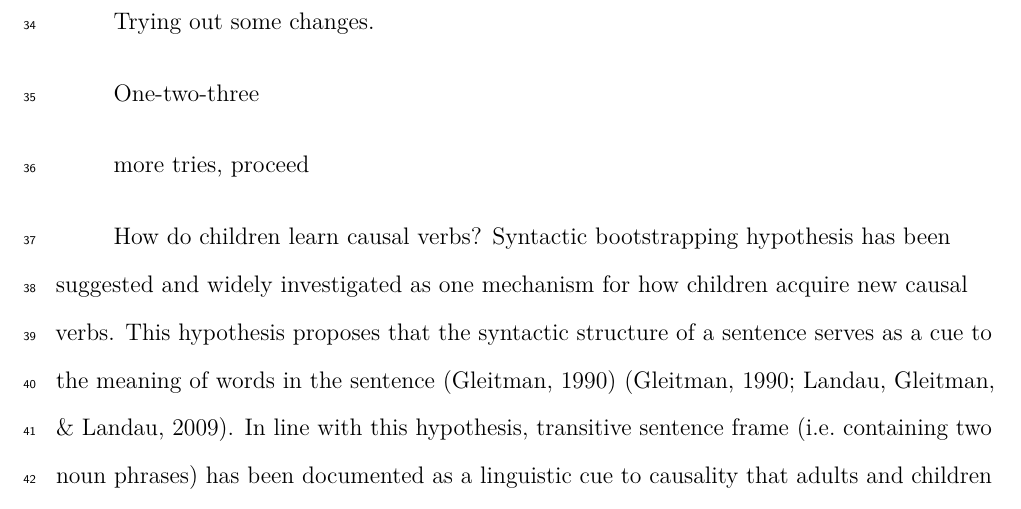
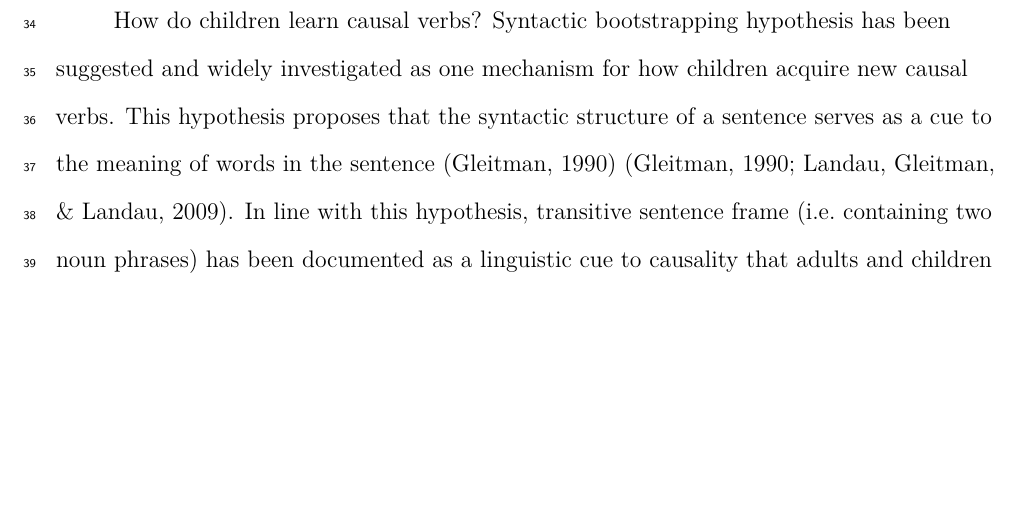
Before and after one commit to ebruger/Causality-Bootstrapping, a LaTeX paper (main.tex): part of page 3 of 33 before the commit and part of page 3 of 32 after it, cut at the place of the change, the shorter picture padded with empty space. Compiled offline with pdfLaTeX.

Commit message:
Updates from Overleaf

```diff
--- a/main.tex
+++ b/main.tex
@@ -147,12 +147,6 @@ readily comprehensible to a scientist in any discipline.
 
 \begin{document}
 \maketitle
-
-Trying out some changes.
-
-One-two-three
-
-more tries, proceed
 
 How do children learn causal verbs? Syntactic bootstrapping hypothesis
 has been suggested and widely investigated as one mechanism for how
```
